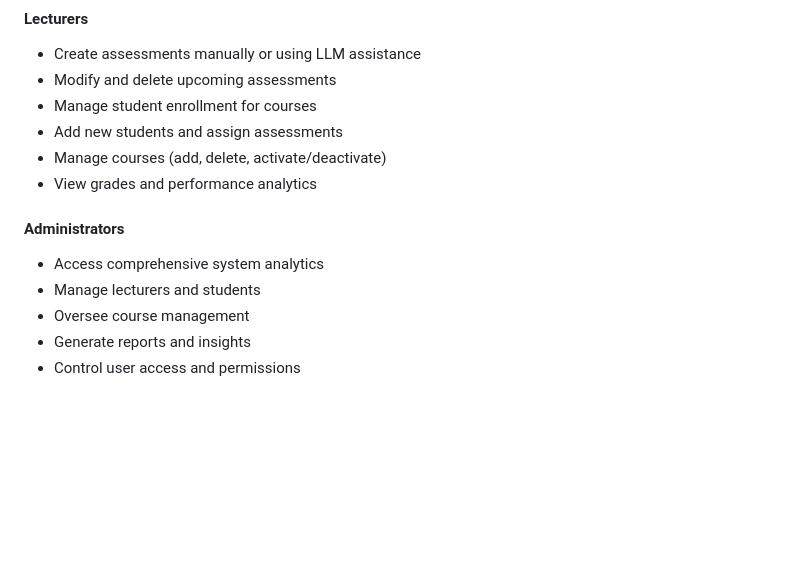
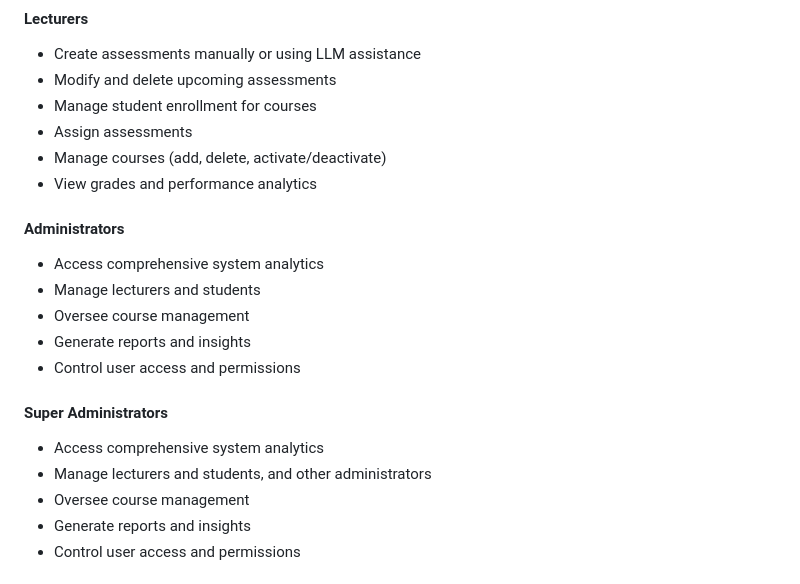
Before and after one commit to adedeni/Easil-AI-Powered-Edtech-Engine-for-Examination-Assessment, a Markdown page: README.md, the part around one of its changes. GitHub-like rendering; blank space fills up the shorter version.

```diff
--- a/README.md
+++ b/README.md
@@ -27,13 +27,20 @@ The EdTech Examination Management Platform is designed to streamline the examina
 - Create assessments manually or using LLM assistance
 - Modify and delete upcoming assessments
 - Manage student enrollment for courses
-- Add new students and assign assessments
+- Assign assessments
 - Manage courses (add, delete, activate/deactivate)
 - View grades and performance analytics
 
 #### Administrators
 - Access comprehensive system analytics
 - Manage lecturers and students
+- Oversee course management
+- Generate reports and insights
+- Control user access and permissions
+
+#### Super Administrators
+- Access comprehensive system analytics
+- Manage lecturers and students, and other administrators
 - Oversee course management
 - Generate reports and insights
 - Control user access and permissions
```
Also changed, not shown: other parts of README.md (+1 -1 lines).
